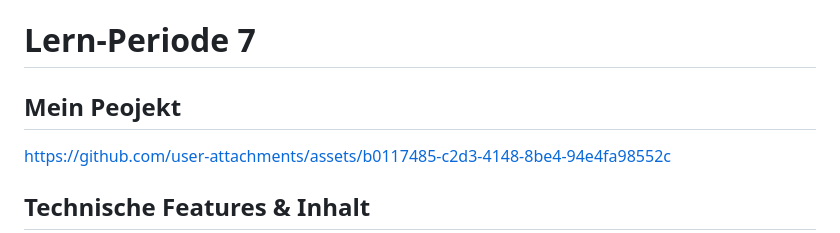
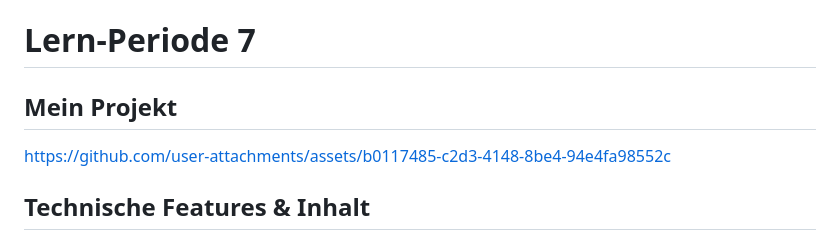
Before and after one commit to KitoSpammsL2/Lernperiode-7, a Markdown page: README.md, the part around the change. Rendered like a GitHub page.

```diff
--- a/README.md
+++ b/README.md
@@ -1,6 +1,6 @@
 # Lern-Periode 7
 
-## Mein Peojekt
+## Mein Projekt
 
 
 
```
